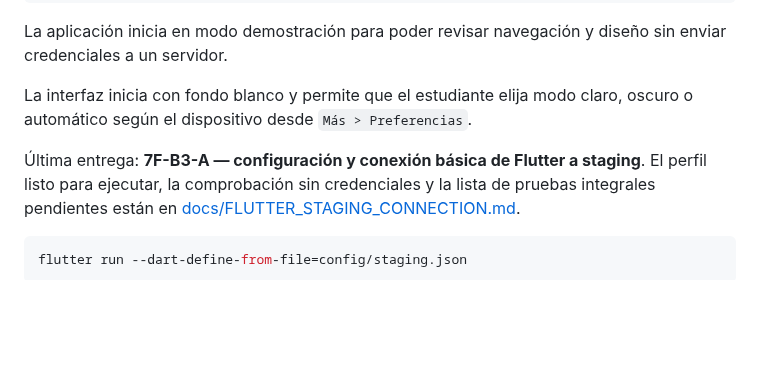
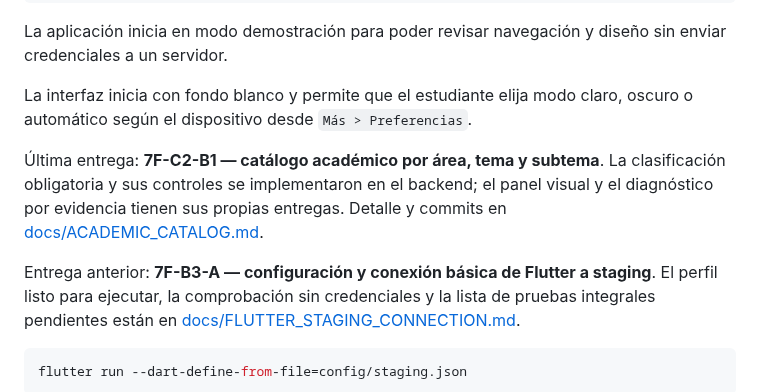
Before and after one commit to Pavel2020123/saber_plus, a Markdown page: README.md, the part around the change. Drawn GitHub-style; blank space fills up the shorter version.

Commit message:
docs: registrar etapa 7F-C2-B1 y siguientes entregas

```diff
--- a/README.md
+++ b/README.md
@@ -17,7 +17,12 @@ La aplicación inicia en modo demostración para poder revisar navegación y dis
 
 La interfaz inicia con fondo blanco y permite que el estudiante elija modo claro, oscuro o automático según el dispositivo desde `Más > Preferencias`.
 
-Última entrega: **7F-B3-A — configuración y conexión básica de Flutter a staging**.
+Última entrega: **7F-C2-B1 — catálogo académico por área, tema y subtema**.
+La clasificación obligatoria y sus controles se implementaron en el backend;
+el panel visual y el diagnóstico por evidencia tienen sus propias entregas.
+Detalle y commits en [docs/ACADEMIC_CATALOG.md](docs/ACADEMIC_CATALOG.md).
+
+Entrega anterior: **7F-B3-A — configuración y conexión básica de Flutter a staging**.
 El perfil listo para ejecutar, la comprobación sin credenciales y la lista de
 pruebas integrales pendientes están en [docs/FLUTTER_STAGING_CONNECTION.md](docs/FLUTTER_STAGING_CONNECTION.md).
 
```
Also changed, not shown: docs/ACADEMIC_CATALOG.md (added, +60 -0 lines), docs/ROADMAP_MOVIL.md (+9 -5 lines).
